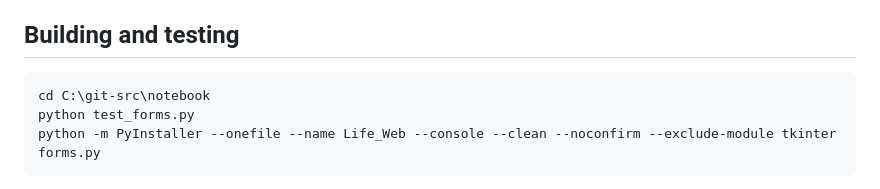
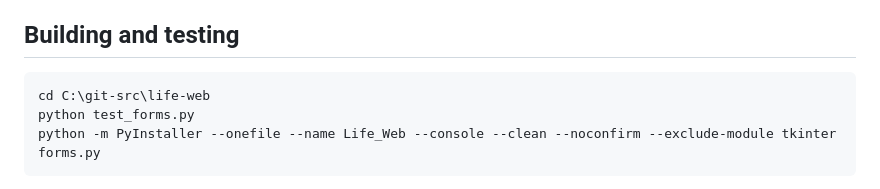
Before and after one commit to glasswings-lang/life-web, a Markdown page: DESIGN.md, the part around the change. Rendered like a GitHub page.

Commit message:
Design notes: the source folder is C:\git-src\life-web now
The local folder was renamed from notebook to life-web to match the
repository, so the build instructions point at the new name.

Co-Authored-By: Claude Opus 5 <noreply@anthropic.com>

````diff
--- a/DESIGN.md
+++ b/DESIGN.md
@@ -135,7 +135,7 @@ accessibility tree.
 ## Building and testing
 
 ```
-cd C:\git-src\notebook
+cd C:\git-src\life-web
 python test_forms.py
 python -m PyInstaller --onefile --name Life_Web --console --clean --noconfirm --exclude-module tkinter forms.py
 ```
````
